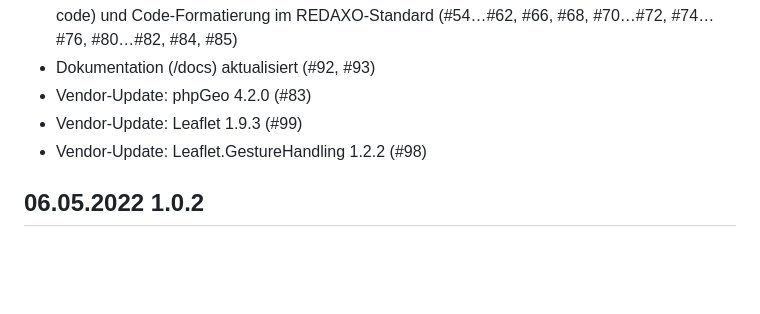
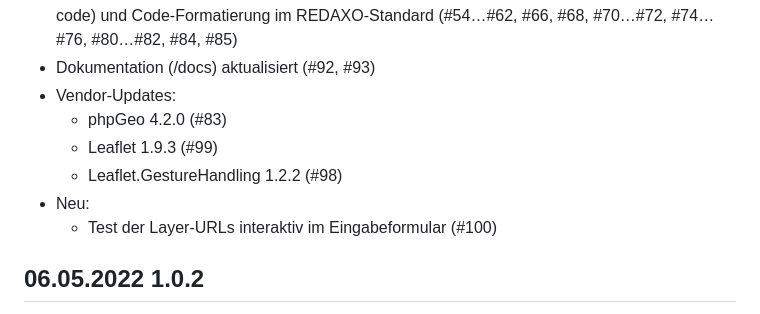
Before and after one commit to FriendsOfREDAXO/geolocation, a Markdown page: CHANGELOG.md, the part around the change. Rendered like a GitHub page; blank space fills up the shorter version.

```diff
--- a/CHANGELOG.md
+++ b/CHANGELOG.md
@@ -21,9 +21,12 @@ Bearbeitung mit RexStan und Bereinigung diverser Fehler. Das alles führt zu ein
 - Farbcodes (#123456) in `Geolocation.svgIconPin(..)` jetzt mit korrekt URI-escaped (#69⇒#94)
 - RexStan-gesteuerte Überarbeitung aller PHP-Dateien (Level: 8, PHP: 8.0-8.2, Extensions: REDAXO Superglobals, Bleeding-Edge, Strict-Mode, Deprecation Warnings, phpstan-dba, dead code) und Code-Formatierung im REDAXO-Standard (#54…#62, #66, #68, #70…#72, #74…#76, #80…#82, #84, #85)
 - Dokumentation (/docs) aktualisiert (#92, #93)
-- Vendor-Update: phpGeo 4.2.0 (#83)
-- Vendor-Update: Leaflet 1.9.3 (#99)
-- Vendor-Update: Leaflet.GestureHandling 1.2.2 (#98)
+- Vendor-Updates:
+  - phpGeo 4.2.0 (#83)
+  - Leaflet 1.9.3 (#99)
+  - Leaflet.GestureHandling 1.2.2 (#98)
+- Neu:
+  - Test der Layer-URLs interaktiv im Eingabeformular (#100)
 
 ## 06.05.2022 1.0.2
 
```
Also changed, not shown: docs/layer.md (+7 -0 lines), docs/assets/tiles_edit.jpg, docs/assets/tiles_test.jpg (added), 10 other files.
